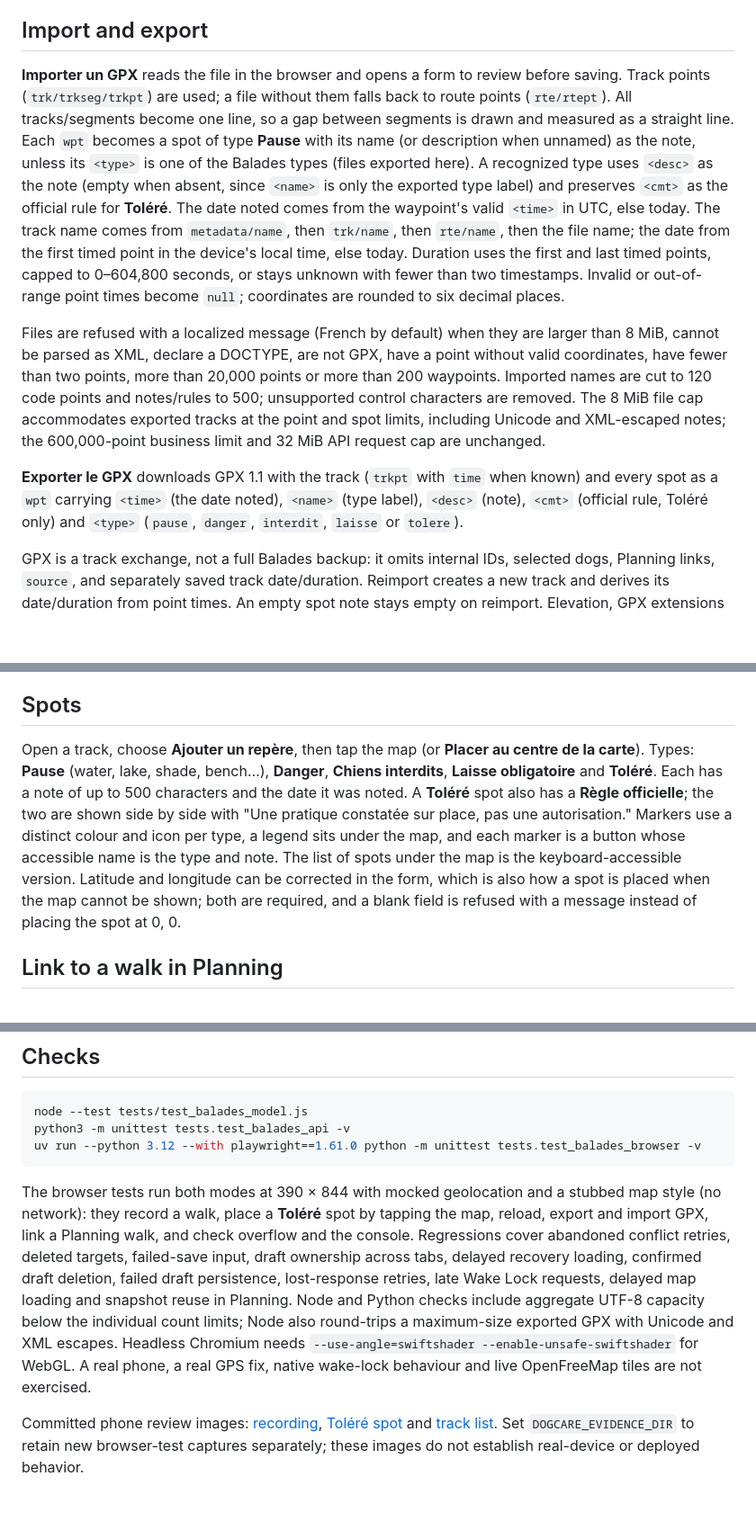
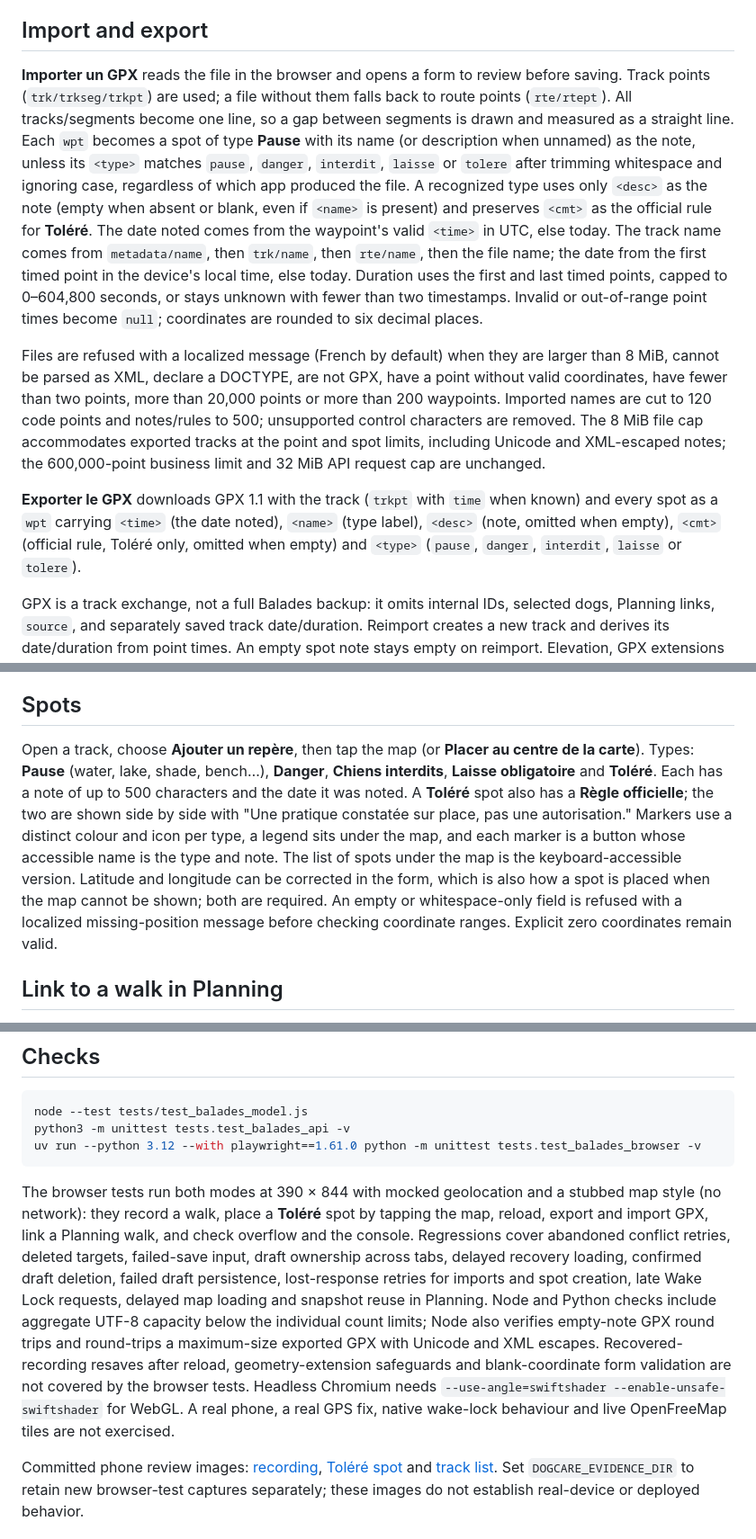
Before and after one commit to GoldenSis/dog-care-brain, a Markdown page: docs/balades.md, 3 parts joined by grey strips. Shown at 90% size. Rendered like a GitHub page; blank space fills up the shorter version.

Commit message:
no-mistakes(document): Clarify Balades recovery, coordinates, and GPX documentation

````diff
--- a/docs/balades.md
+++ b/docs/balades.md
@@ -20,11 +22,11 @@ Only recording points and recovery metadata persist in this draft. Unsaved names
 
 ## Import and export
 
-**Importer un GPX** reads the file in the browser and opens a form to review before saving. Track points (`trk/trkseg/trkpt`) are used; a file without them falls back to route points (`rte/rtept`). All tracks/segments become one line, so a gap between segments is drawn and measured as a straight line. Each `wpt` becomes a spot of type **Pause** with its name (or description when unnamed) as the note, unless its `<type>` is one of the Balades types (files exported here). A recognized type uses `<desc>` as the note (empty when absent, since `<name>` is only the exported type label) and preserves `<cmt>` as the official rule for **Toléré**. The date noted comes from the waypoint's valid `<time>` in UTC, else today. The track name comes from `metadata/name`, then `trk/name`, then `rte/name`, then the file name; the date from the first timed point in the device's local time, else today. Duration uses the first and last timed points, capped to 0–604,800 seconds, or stays unknown with fewer than two timestamps. Invalid or out-of-range point times become `null`; coordinates are rounded to six decimal places.
+**Importer un GPX** reads the file in the browser and opens a form to review before saving. Track points (`trk/trkseg/trkpt`) are used; a file without them falls back to route points (`rte/rtept`). All tracks/segments become one line, so a gap between segments is drawn and measured as a straight line. Each `wpt` becomes a spot of type **Pause** with its name (or description when unnamed) as the note, unless its `<type>` matches `pause`, `danger`, `interdit`, `laisse` or `tolere` after trimming whitespace and ignoring case, regardless of which app produced the file. A recognized type uses only `<desc>` as the note (empty when absent or blank, even if `<name>` is present) and preserves `<cmt>` as the official rule for **Toléré**. The date noted comes from the waypoint's valid `<time>` in UTC, else today. The track name comes from `metadata/name`, then `trk/name`, then `rte/name`, then the file name; the date from the first timed point in the device's local time, else today. Duration uses the first and last timed points, capped to 0–604,800 seconds, or stays unknown with fewer than two timestamps. Invalid or out-of-range point times become `null`; coordinates are rounded to six decimal places.
 
 Files are refused with a localized message (French by default) when they are larger than 8 MiB, cannot be parsed as XML, declare a DOCTYPE, are not GPX, have a point without valid coordinates, have fewer than two points, more than 20,000 points or more than 200 waypoints. Imported names are cut to 120 code points and notes/rules to 500; unsupported control characters are removed. The 8 MiB file cap accommodates exported tracks at the point and spot limits, including Unicode and XML-escaped notes; the 600,000-point business limit and 32 MiB API request cap are unchanged.
 
-**Exporter le GPX** downloads GPX 1.1 with the track (`trkpt` with `time` when known) and every spot as a `wpt` carrying `<time>` (the date noted), `<name>` (type label), `<desc>` (note), `<cmt>` (official rule, Toléré only) and `<type>` (`pause`, `danger`, `interdit`, `laisse` or `tolere`).
+**Exporter le GPX** downloads GPX 1.1 with the track (`trkpt` with `time` when known) and every spot as a `wpt` carrying `<time>` (the date noted), `<name>` (type label), `<desc>` (note, omitted when empty), `<cmt>` (official rule, Toléré only, omitted when empty) and `<type>` (`pause`, `danger`, `interdit`, `laisse` or `tolere`).
 
 GPX is a track exchange, not a full Balades backup: it omits internal IDs, selected dogs, Planning links, `source`, and separately saved track date/duration. Reimport creates a new track and derives its date/duration from point times. An empty spot note stays empty on reimport. Elevation, GPX extensions and the original imported file are not retained.
 
@@ -34,7 +36,7 @@ GPX is a track exchange, not a full Balades backup: it omits internal IDs, selec
 
 ## Spots
 
-Open a track, choose **Ajouter un repère**, then tap the map (or **Placer au centre de la carte**). Types: **Pause** (water, lake, shade, bench…), **Danger**, **Chiens interdits**, **Laisse obligatoire** and **Toléré**. Each has a note of up to 500 characters and the date it was noted. A **Toléré** spot also has a **Règle officielle**; the two are shown side by side with "Une pratique constatée sur place, pas une autorisation." Markers use a distinct colour and icon per type, a legend sits under the map, and each marker is a button whose accessible name is the type and note. The list of spots under the map is the keyboard-accessible version. Latitude and longitude can be corrected in the form, which is also how a spot is placed when the map cannot be shown; both are required, and a blank field is refused with a message instead of placing the spot at 0, 0.
+Open a track, choose **Ajouter un repère**, then tap the map (or **Placer au centre de la carte**). Types: **Pause** (water, lake, shade, bench…), **Danger**, **Chiens interdits**, **Laisse obligatoire** and **Toléré**. Each has a note of up to 500 characters and the date it was noted. A **Toléré** spot also has a **Règle officielle**; the two are shown side by side with "Une pratique constatée sur place, pas une autorisation." Markers use a distinct colour and icon per type, a legend sits under the map, and each marker is a button whose accessible name is the type and note. The list of spots under the map is the keyboard-accessible version. Latitude and longitude can be corrected in the form, which is also how a spot is placed when the map cannot be shown; both are required. An empty or whitespace-only field is refused with a localized missing-position message before checking coordinate ranges. Explicit zero coordinates remain valid.
 
 ## Link to a walk in Planning
 
@@ -78,6 +80,6 @@ python3 -m unittest tests.test_balades_api -v
 uv run --python 3.12 --with playwright==1.61.0 python -m unittest tests.test_balades_browser -v
 ```
 
-The browser tests run both modes at 390 × 844 with mocked geolocation and a stubbed map style (no network): they record a walk, place a **Toléré** spot by tapping the map, reload, export and import GPX, link a Planning walk, and check overflow and the console. Regressions cover abandoned conflict retries, deleted targets, failed-save input, draft ownership across tabs, delayed recovery loading, confirmed draft deletion, failed draft persistence, lost-response retries, late Wake Lock requests, delayed map loading and snapshot reuse in Planning. Node and Python checks include aggregate UTF-8 capacity below the individual count limits; Node also round-trips a maximum-size exported GPX with Unicode and XML escapes. Headless Chromium needs `--use-angle=swiftshader --enable-unsafe-swiftshader` for WebGL. A real phone, a real GPS fix, native wake-lock behaviour and live OpenFreeMap tiles are not exercised.
+The browser tests run both modes at 390 × 844 with mocked geolocation and a stubbed map style (no network): they record a walk, place a **Toléré** spot by tapping the map, reload, export and import GPX, link a Planning walk, and check overflow and the console. Regressions cover abandoned conflict retries, deleted targets, failed-save input, draft ownership across tabs, delayed recovery loading, confirmed draft deletion, failed draft persistence, lost-response retries for imports and spot creation, late Wake Lock requests, delayed map loading and snapshot reuse in Planning. Node and Python checks include aggregate UTF-8 capacity below the individual count limits; Node also verifies empty-note GPX round trips and round-trips a maximum-size exported GPX with Unicode and XML escapes. Recovered-recording resaves after reload, geometry-extension safeguards and blank-coordinate form validation are not covered by the browser tests. Headless Chromium needs `--use-angle=swiftshader --enable-unsafe-swiftshader` for WebGL. A real phone, a real GPS fix, native wake-lock behaviour and live OpenFreeMap tiles are not exercised.
 
 Committed phone review images: [recording](review/balades/recording-390.png), [Toléré spot](review/balades/track-tolere-390.png) and [track list](review/balades/list-390.png). Set `DOGCARE_EVIDENCE_DIR` to retain new browser-test captures separately; these images do not establish real-device or deployed behavior.
````
Also changed, not shown: other parts of docs/balades.md (+3 -1 lines).
